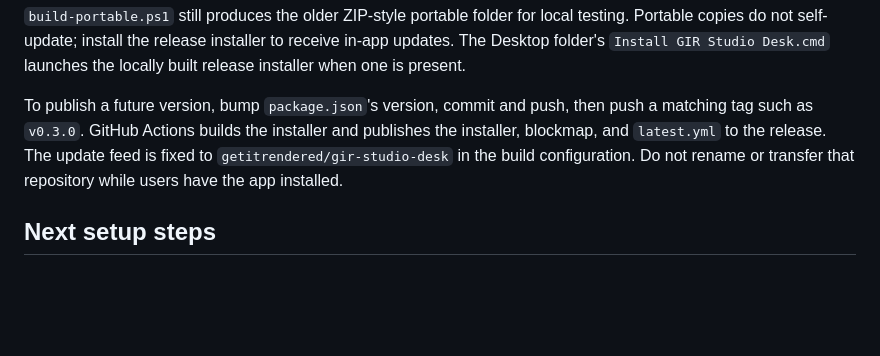
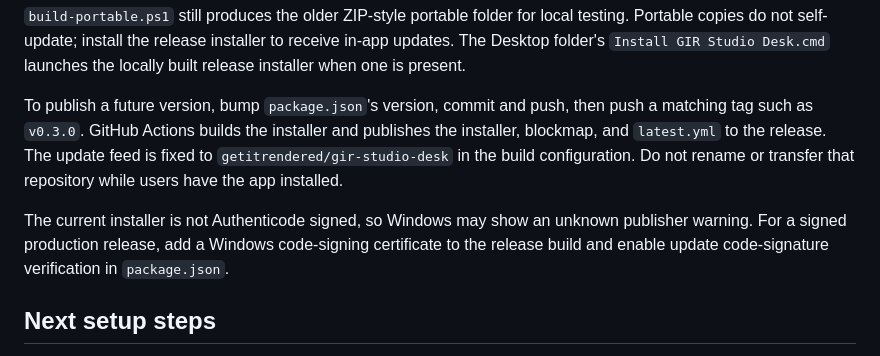
Before and after one commit to getitrendered/gir-studio-desk, a Markdown page: README.md, the part around the change. Drawn GitHub-style; blank space fills up the shorter version.

Commit message:
Document unsigned installer limitation

```diff
--- a/README.md
+++ b/README.md
@@ -26,6 +26,8 @@ The Desktop folder's `Install GIR Studio Desk.cmd` launches the locally built re
 
 To publish a future version, bump `package.json`'s version, commit and push, then push a matching tag such as `v0.3.0`. GitHub Actions builds the installer and publishes the installer, blockmap, and `latest.yml` to the release. The update feed is fixed to `getitrendered/gir-studio-desk` in the build configuration. Do not rename or transfer that repository while users have the app installed.
 
+The current installer is not Authenticode signed, so Windows may show an unknown publisher warning. For a signed production release, add a Windows code-signing certificate to the release build and enable update code-signature verification in `package.json`.
+
 ## Next setup steps
 
 Two team accounts and a workspace still need to be created in the app. Invoice seller identity and client billing details are entered in Settings/client details; they are not reliably present in the old workbook. The screenshot shows the **closed at** pattern, but an actual `.xlsx` file is needed to verify its exact colors, merged-cell patterns, and formulas.
```
